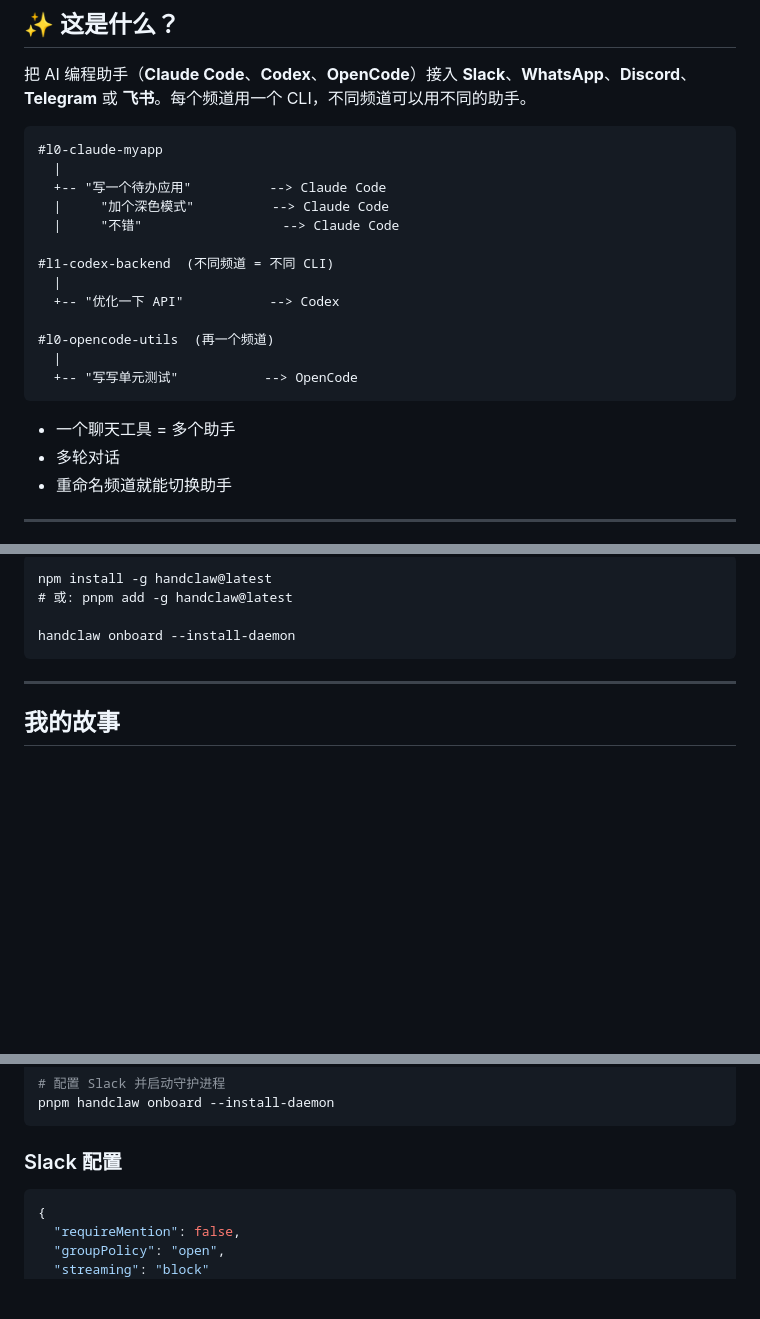
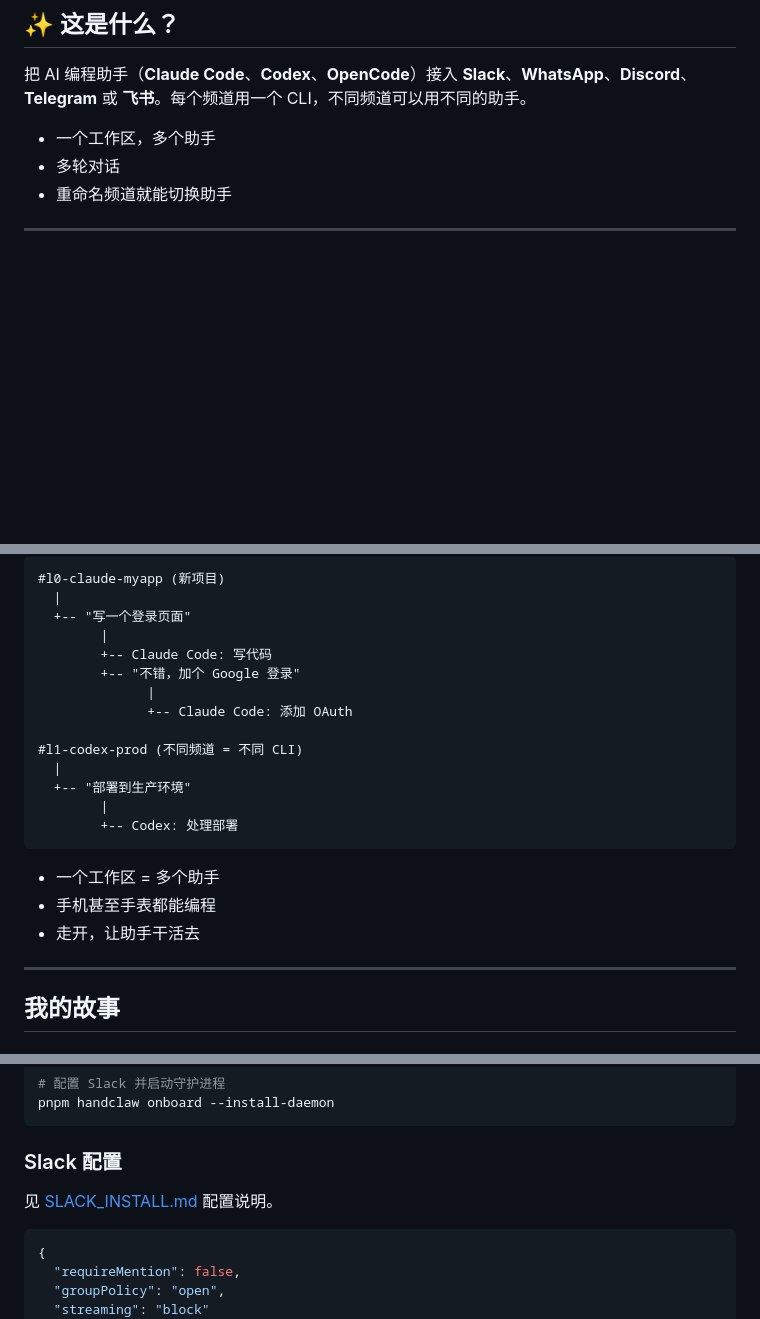
Before and after one commit to deciding/handclaw, a Markdown page: README.zh-CN.md, 3 parts joined by grey strips. Drawn GitHub-style; blank space fills up the shorter version.

````diff
--- a/README.zh-CN.md
+++ b/README.zh-CN.md
@@ -19,23 +19,7 @@
 
 把 AI 编程助手（**Claude Code**、**Codex**、**OpenCode**）接入 **Slack**、**WhatsApp**、**Discord**、**Telegram** 或 **飞书**。每个频道用一个 CLI，不同频道可以用不同的助手。
 
-```
-#l0-claude-myapp
-  |
-  +-- "写一个待办应用"          --> Claude Code
-  |     "加个深色模式"          --> Claude Code
-  |     "不错"                  --> Claude Code
-
-#l1-codex-backend  (不同频道 = 不同 CLI)
-  |
-  +-- "优化一下 API"           --> Codex
-
-#l0-opencode-utils  (再一个频道)
-  |
-  +-- "写写单元测试"           --> OpenCode
-```
-
-- 一个聊天工具 = 多个助手
+- 一个工作区，多个助手
 - 多轮对话
 - 重命名频道就能切换助手
 
@@ -45,10 +34,24 @@
 
 ```
-npm install -g handclaw@latest
-# 或: pnpm add -g handclaw@latest
+#l0-claude-myapp (新项目)
+  |
+  +-- "写一个登录页面"
+        |
+        +-- Claude Code: 写代码
+        +-- "不错，加个 Google 登录"
+              |
+              +-- Claude Code: 添加 OAuth
 
-handclaw onboard --install-daemon
+#l1-codex-prod (不同频道 = 不同 CLI)
+  |
+  +-- "部署到生产环境"
+        |
+        +-- Codex: 处理部署
 ```
+
+- 一个工作区 = 多个助手
+- 手机甚至手表都能编程
+- 走开，让助手干活去
 
 ---
 
@@ -154,6 +146,8 @@ pnpm handclaw onboard --install-daemon
 ```
 
 ### Slack 配置
+
+见 [SLACK_INSTALL.md](./SLACK_INSTALL.md) 配置说明。
 
 ```json
 {
````
Also changed, not shown: other parts of README.zh-CN.md (+6 -12 lines), README.md (+24 -36 lines), assets/Status.png, 2 other files.
